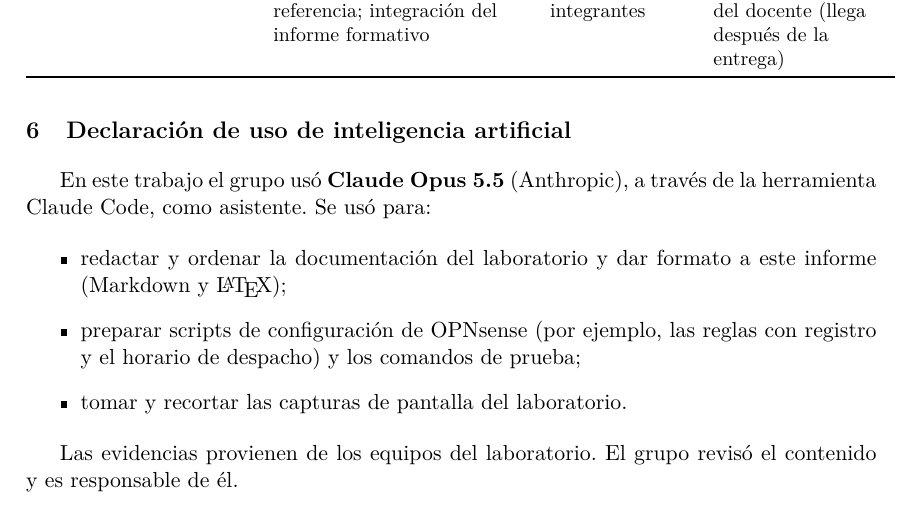
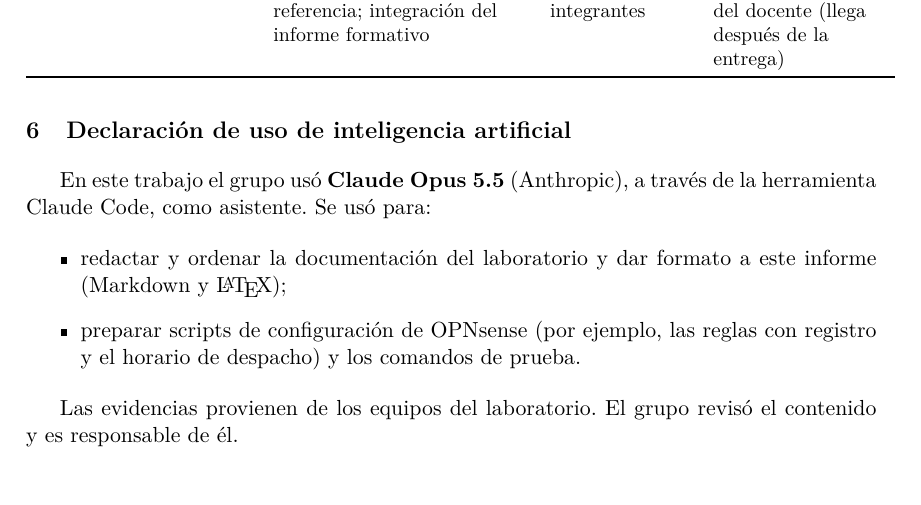
Before and after one commit to CarlosM01/Eval3-seguridad-redes, a LaTeX document (docs/latex/INFORME_U3_FORMATIVO.tex): part of page 15 of 16, cut so that both start at the same text. Compiled offline with pdfLaTeX.

Commit message:
docs(u3): drop screenshots item from AI use declaration

```diff
--- a/docs/latex/INFORME_U3_FORMATIVO.tex
+++ b/docs/latex/INFORME_U3_FORMATIVO.tex
@@ -432,8 +432,7 @@ En este trabajo el grupo usó \textbf{Claude Opus 5.5} (Anthropic), a través de
 
 \begin{itemize}
 \item redactar y ordenar la documentación del laboratorio y dar formato a este informe (Markdown y \LaTeX);
-\item preparar scripts de configuración de OPNsense (por ejemplo, las reglas con registro y el horario de despacho) y los comandos de prueba;
-\item tomar y recortar las capturas de pantalla del laboratorio.
+\item preparar scripts de configuración de OPNsense (por ejemplo, las reglas con registro y el horario de despacho) y los comandos de prueba.
 \end{itemize}
 
 Las evidencias provienen de los equipos del laboratorio. El grupo revisó el contenido y es responsable de él.
```
Also changed, not shown: docs/INFORME_U3_FORMATIVO.md (+1 -2 lines).
